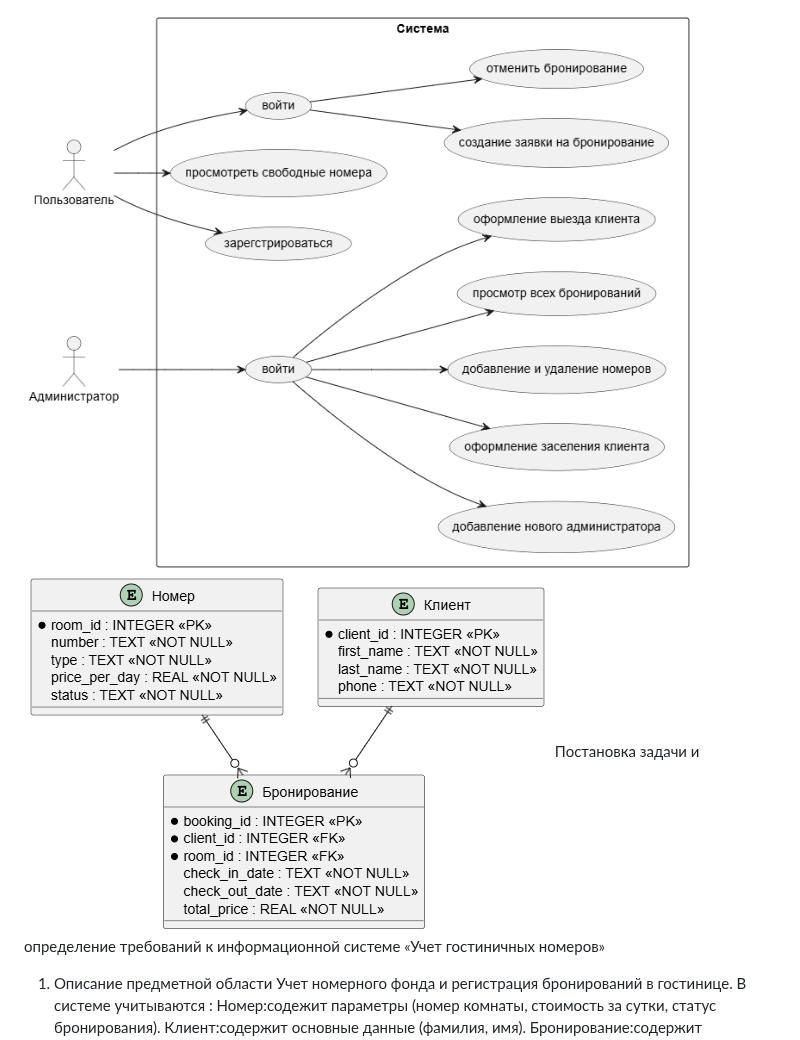
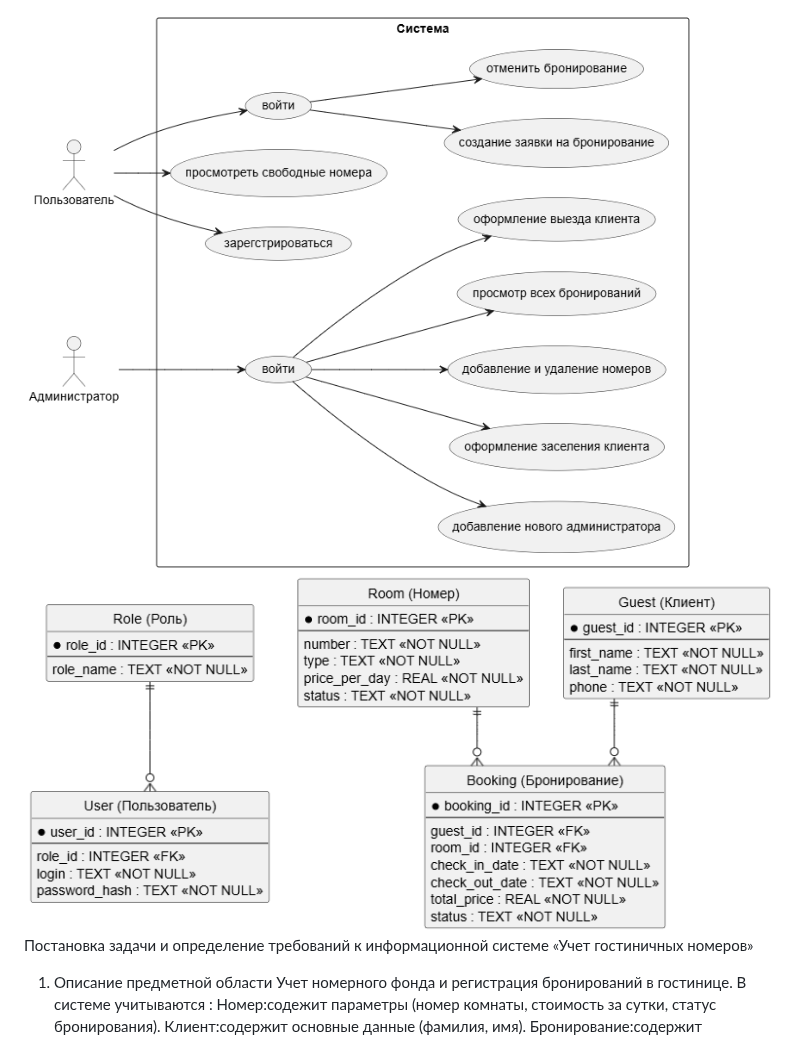
Before and after one commit to Goustus/laboratorka-infa2, a Markdown page: README.md, the part around the change. GitHub-like rendering; pictures changed too: diagrams/er_daigram.png (deleted), image-2.png (added).

```diff
--- a/README.md
+++ b/README.md
@@ -1,5 +1,5 @@
-![use case диаграмма](docs/image.png)
-![er_diagram](diagrams/er_daigram.png)
+![use case диаграмма](image-1.png)
+![er диаграмма](image-2.png)
 Постановка задачи и определение требований к информационной системе «Учет гостиничных номеров»
 
 1. Описание предметной области
```
Also changed, not shown: diagrams/er_diagram.png (added), docs/usecase.png (added), image-1.png (renamed from docs/image.png), image.png (deleted), 3 other files.
